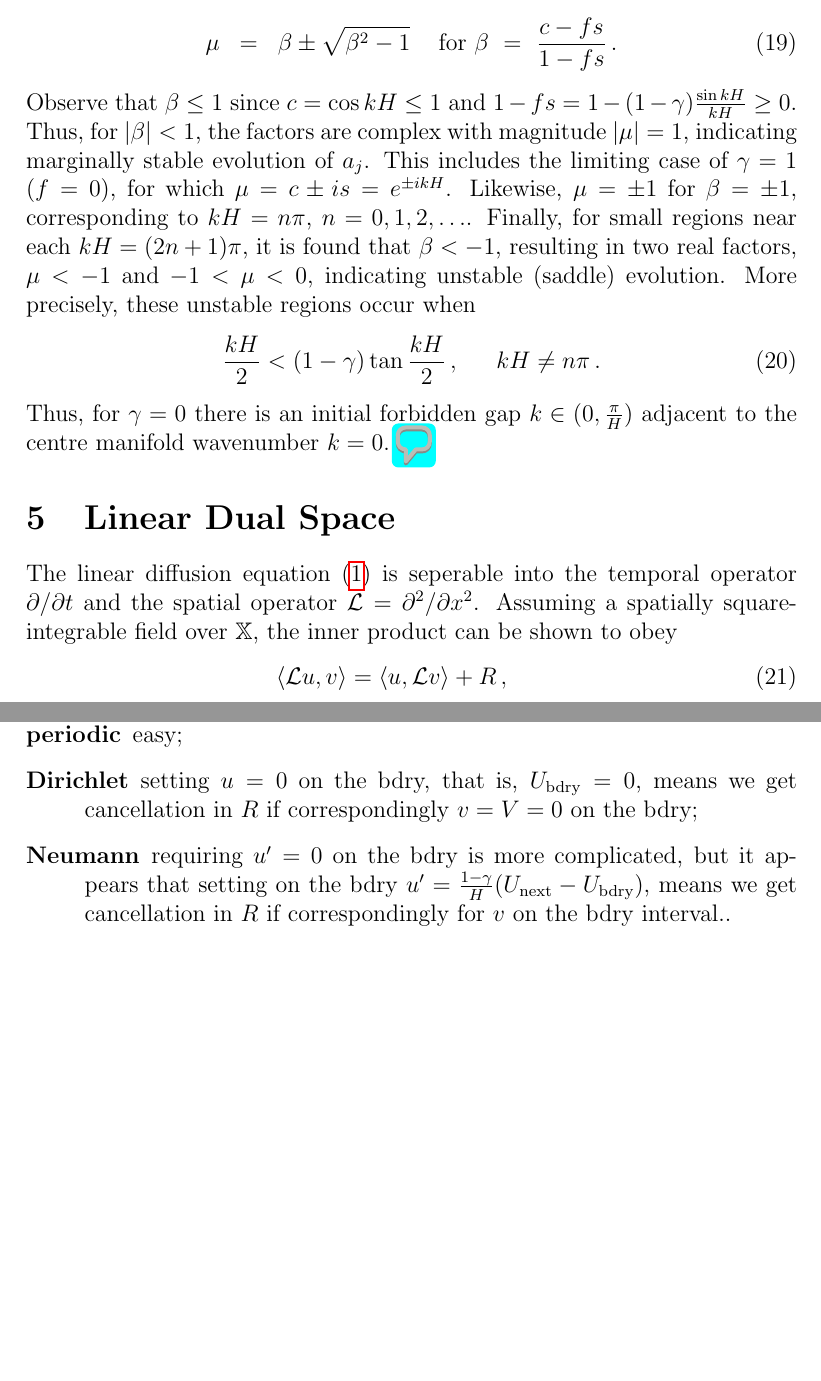
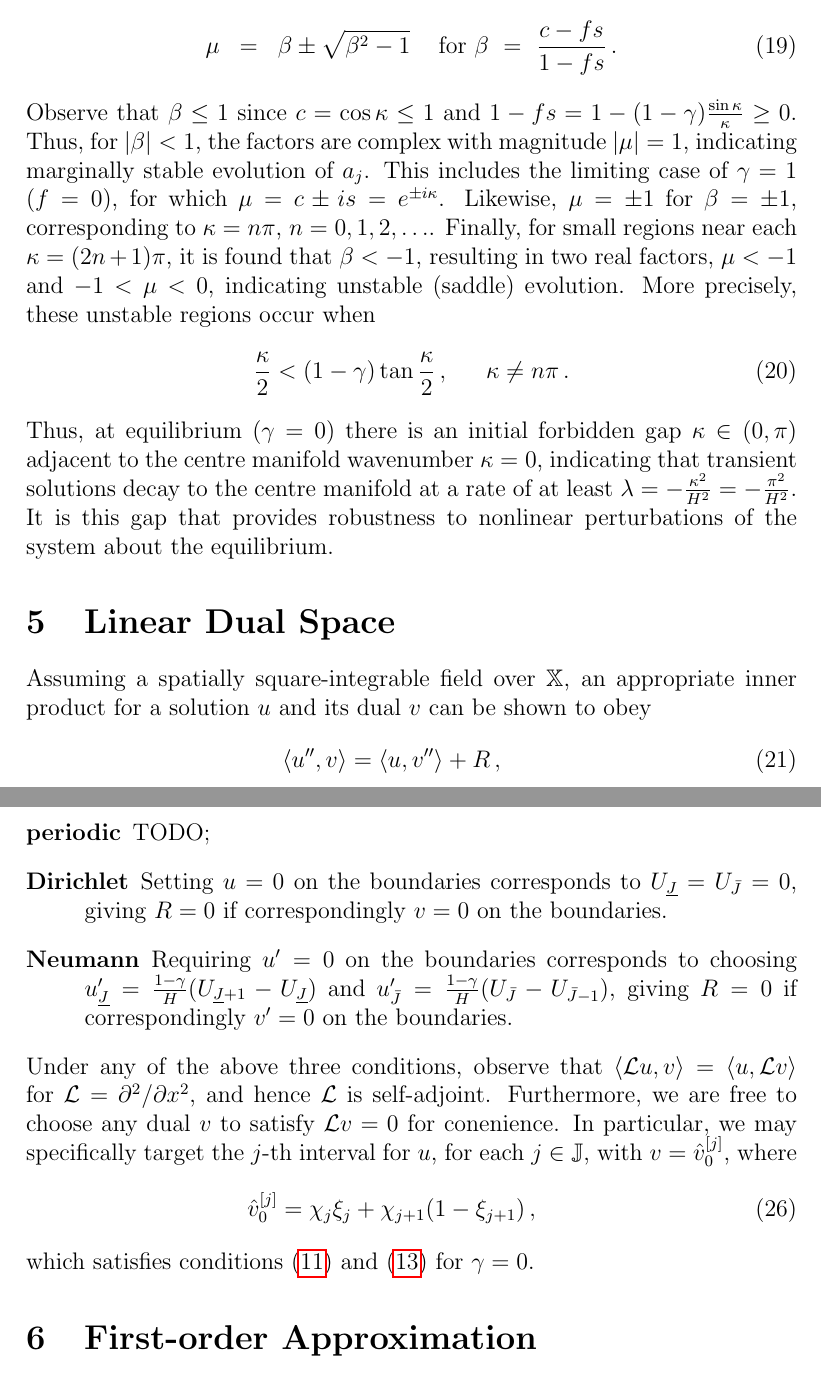
Before and after one commit to uoa1637653/ajrgaj, a LaTeX document (diffusion-notes/papers/diffusion-notes.tex): two parts of pages 5 and 6 of 7 before the commit and two parts of pages 5 and 7 of 8 after it, joined at a grey line, cut so that both start at the same text, the shorter picture padded with empty space. Compiled offline with pdfLaTeX.

Commit message:
Replaced kH with kappa

```diff
--- a/diffusion-notes/papers/diffusion-notes.tex
+++ b/diffusion-notes/papers/diffusion-notes.tex
@@ -169,27 +170,28 @@ with roots given by
 \hspace*{5mm}\mbox{for }
 \beta~=~\frac{c-fs}{1-fs}\,.
 \end{eqnarray}
-Observe that $\beta\le 1$ since $c=\cos kH\le 1$ and
-$1-fs=1-(1-\gamma)\frac{\sin kH}{kH}\ge 0$.
+Observe that $\beta\le 1$ since $c=\cos\kappa\le 1$ and
+$1-fs=1-(1-\gamma)\frac{\sin\kappa}{\kappa}\ge 0$.
 Thus, for $|\beta|<1$, the factors are complex with magnitude
 $|\mu|=1$,
 indicating marginally stable evolution of $a_j$.
 This includes the limiting case of $\gamma=1$ ($f=0$), for which
-$\mu=c\pm is=e^{\pm ikH}$.
-Likewise, $\mu=\pm 1$ for $\beta=\pm 1$, corresponding to $kH=n\pi$, $n=0,1,2,\ldots$.
-Finally, for small regions near each $kH=(2n+1)\pi$,
+$\mu=c\pm is=e^{\pm i\kappa}$.
+Likewise, $\mu=\pm 1$ for $\beta=\pm 1$, corresponding to $\kappa=n\pi$, $n=0,1,2,\ldots$.
+Finally, for small regions near each $\kappa=(2n+1)\pi$,
 it is found that $\beta<-1$, resulting in two real factors,
 $\mu<-1$ and $-1<\mu<0$, indicating unstable (saddle) evolution.
 More precisely, these unstable regions occur when
 \begin{eqnarray}
 %c-fs < -(1-fs) & \Rightarrow & 1+c < 2fs
 %\frac{kH}{1-\gamma}\cos^2\frac{kH}{2} < 2\sin\frac{kH}{2}\cos\frac{kH}{2}\,.
-\frac{kH}{2} <(1-\gamma)\tan\frac{kH}{2}\,, && kH\ne n\pi\,.
+\frac{\kappa}{2} <(1-\gamma)\tan\frac{\kappa}{2}\,, && \kappa\ne n\pi\,.
 \label{eq:leaforbid}
 \end{eqnarray}
-Thus, for $\gamma=0$ there is an initial forbidden gap $k\in(0,\frac{\pi}{H})$ adjacent to the centre manifold
-wavenumber $k=0$.
-\gaj{What am I trying to say here?}
+Thus, at equilibrium ($\gamma=0$) there is an initial forbidden gap $\kappa\in(0,\pi)$ adjacent to the centre manifold
+wavenumber $\kappa=0$, indicating that transient solutions decay to the centre manifold at a rate of at least
+$\lambda=-\frac{\kappa^2}{H^2}=-\frac{\pi^2}{H^2}$. It is this gap that provides robustness to nonlinear perturbations
+of the system about the equilibrium.
 
 \begin{figure}
 \centering
@@ -216,8 +218,5 @@ wavenumber $k=0$.
 
 
 \section{Linear Dual Space}
-The linear diffusion equation~(\ref{eq:diff}) is seperable into the temporal operator $\D {t}{}$ and the spatial operator
-${\cal L}=\DD {x}{}$. Assuming a spatially square-integrable field over \XX, the inner product can be shown to obey
+Assuming a spatially square-integrable field over \XX, an appropriate inner product for a solution $u$ and its dual $v$ can be shown to obey
 \begin{eqnarray}
-\langle{\cal L}u,v\rangle =
-\langle u,{\cal L}v\rangle + R\,,
@@ -257,10 +257,20 @@ There are three main boundary conditions on a finite domain:
 \begin{description}
-\item[periodic] easy;
-\item[Dirichlet] setting \(u=0\) on the bdry, that is, \(U_{\text{bdry}}=0\), means we get cancellation in~\(R\) if correspondingly \(v=V=0\) on the bdry;
-\item[Neumann] requiring \(u'=0\) on the bdry is more complicated, but it appears that setting on the bdry \(u'=\frac{1-\gamma}H(U_{\text{next}}-U_{\text{bdry}})\), means we get cancellation in~\(R\) if correspondingly for~\(v\) on the bdry interval..
+\item[periodic] TODO;
+\item[Dirichlet] Setting \(u=0\) on the boundaries corresponds to \(U_{\underline{J}}=U_{\bar{J}}=0\),
+giving $R=0$ if correspondingly \(v=0\) on the boundaries.
+\item[Neumann] Requiring \(u'=0\) on the boundaries corresponds to choosing
+\(u'_{\underline{J}}=\frac{1-\gamma}{H}(U_{\underline{J}+1}-U_{\underline{J}})\)
+and \(u'_{\bar{J}}=\frac{1-\gamma}{H}(U_{\bar{J}}-U_{\bar{J}-1})\),
+giving $R=0$ if correspondingly \(v'=0\) on the boundaries.
 \end{description}
-
-
+Under any of the above three conditions, observe that $\langle{\cal L}u,v\rangle =\langle u,{\cal L}v\rangle$
+for ${\cal L}=\DD {x}{}$, and hence ${\cal L}$ is self-adjoint.
+Furthermore, we are free to choose any dual $v$ to satisfy ${\cal L}v=0$ for conenience.
+In particular, we may specifically target the $j$-th interval for $u$, for each $j\in\JJ$,  with $v=\hat{v}_0^{[j]}$, where
+\begin{eqnarray}
+\hat{v}_0^{[j]} = \chi_j\xi_j + \chi_{j+1}(1-\xi_{j+1})\,,
+\end{eqnarray}
+which satisfies conditions~\eqref{eq:cont-cond} and~\eqref{eq:smooth-cond} for $\gamma=0$.
 
 
 \section{First-order Approximation}
```
Also changed, not shown: diffusion-notes/papers/diffusion-notes.pdf, diffusion-notes/papers/diffusion-notes.tex (35 more changed lines), 1 other file.
